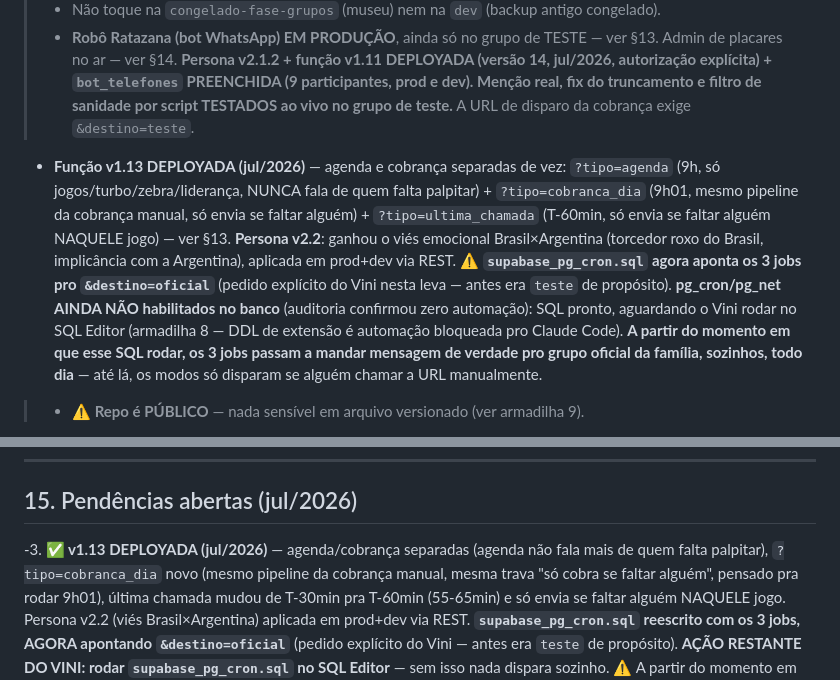
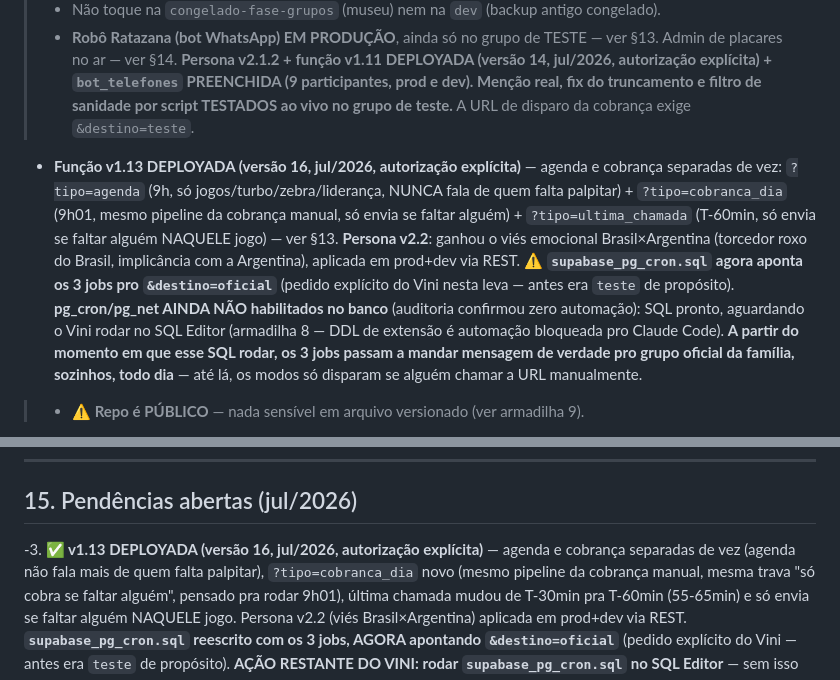
Before and after one commit to vinisene/bolao-copa-2026, a Markdown page: CLAUDE.md, 2 parts joined by grey strips. Drawn GitHub-style.

Commit message:
CLAUDE.md: confirma deploy da v1.13 (versão 16, autorização explícita)

```diff
--- a/CLAUDE.md
+++ b/CLAUDE.md
@@ -8,7 +8,7 @@
 > - **Sempre crie safepoint (tag) antes de merge pra `main`**.
 > - Não toque na `congelado-fase-grupos` (museu) nem na `dev` (backup antigo congelado).
 > - **Robô Ratazana (bot WhatsApp) EM PRODUÇÃO**, ainda só no grupo de TESTE — ver §13. Admin de placares no ar — ver §14. **Persona v2.1.2 + função v1.11 DEPLOYADA (versão 14, jul/2026, autorização explícita) + `bot_telefones` PREENCHIDA (9 participantes, prod e dev). Menção real, fix do truncamento e filtro de sanidade por script TESTADOS ao vivo no grupo de teste.** A URL de disparo da cobrança exige `&destino=teste`.
-- **Função v1.13 DEPLOYADA (jul/2026)** — agenda e cobrança separadas de vez: `?tipo=agenda` (9h, só jogos/turbo/zebra/liderança, NUNCA fala de quem falta palpitar) + `?tipo=cobranca_dia` (9h01, mesmo pipeline da cobrança manual, só envia se faltar alguém) + `?tipo=ultima_chamada` (T-60min, só envia se faltar alguém NAQUELE jogo) — ver §13. **Persona v2.2**: ganhou o viés emocional Brasil×Argentina (torcedor roxo do Brasil, implicância com a Argentina), aplicada em prod+dev via REST. **⚠️ `supabase_pg_cron.sql` agora aponta os 3 jobs pro `&destino=oficial`** (pedido explícito do Vini nesta leva — antes era `teste` de propósito). **pg_cron/pg_net AINDA NÃO habilitados no banco** (auditoria confirmou zero automação): SQL pronto, aguardando o Vini rodar no SQL Editor (armadilha 8 — DDL de extensão é automação bloqueada pro Claude Code). **A partir do momento em que esse SQL rodar, os 3 jobs passam a mandar mensagem de verdade pro grupo oficial da família, sozinhos, todo dia** — até lá, os modos só disparam se alguém chamar a URL manualmente.
+- **Função v1.13 DEPLOYADA (versão 16, jul/2026, autorização explícita)** — agenda e cobrança separadas de vez: `?tipo=agenda` (9h, só jogos/turbo/zebra/liderança, NUNCA fala de quem falta palpitar) + `?tipo=cobranca_dia` (9h01, mesmo pipeline da cobrança manual, só envia se faltar alguém) + `?tipo=ultima_chamada` (T-60min, só envia se faltar alguém NAQUELE jogo) — ver §13. **Persona v2.2**: ganhou o viés emocional Brasil×Argentina (torcedor roxo do Brasil, implicância com a Argentina), aplicada em prod+dev via REST. **⚠️ `supabase_pg_cron.sql` agora aponta os 3 jobs pro `&destino=oficial`** (pedido explícito do Vini nesta leva — antes era `teste` de propósito). **pg_cron/pg_net AINDA NÃO habilitados no banco** (auditoria confirmou zero automação): SQL pronto, aguardando o Vini rodar no SQL Editor (armadilha 8 — DDL de extensão é automação bloqueada pro Claude Code). **A partir do momento em que esse SQL rodar, os 3 jobs passam a mandar mensagem de verdade pro grupo oficial da família, sozinhos, todo dia** — até lá, os modos só disparam se alguém chamar a URL manualmente.
 > - **⚠️ Repo é PÚBLICO** — nada sensível em arquivo versionado (ver armadilha 9).
 
 Guia de navegação do projeto — para saber **onde mexer sem explorar o código**.
@@ -635,8 +635,9 @@ o banco.
 
 ## 15. Pendências abertas (jul/2026)
 
--3. **✅ v1.13 DEPLOYADA (jul/2026)** — agenda/cobrança separadas (agenda não fala
-   mais de quem falta palpitar), `?tipo=cobranca_dia` novo (mesmo pipeline da
+-3. **✅ v1.13 DEPLOYADA (versão 16, jul/2026, autorização explícita)** — agenda e
+   cobrança separadas de vez (agenda não fala mais de quem falta palpitar),
+   `?tipo=cobranca_dia` novo (mesmo pipeline da
    cobrança manual, mesma trava "só cobra se faltar alguém", pensado pra rodar
    9h01), última chamada mudou de T-30min pra T-60min (55-65min) e só envia se
    faltar alguém NAQUELE jogo. Persona v2.2 (viés Brasil×Argentina) aplicada em
```
